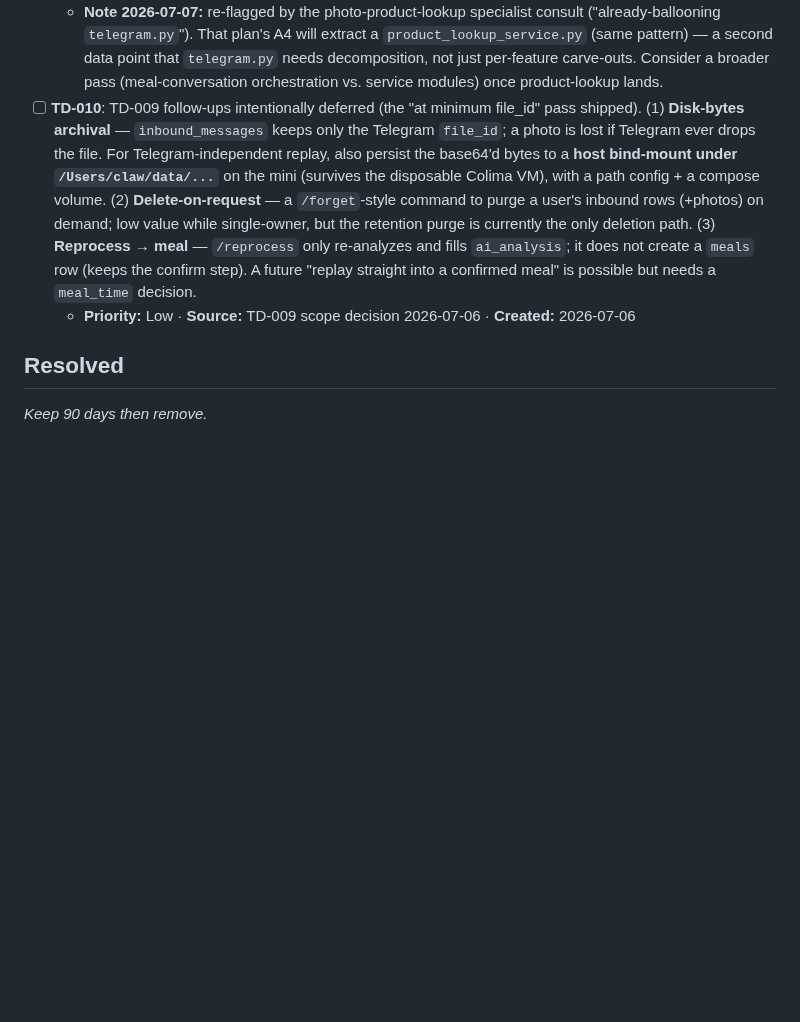
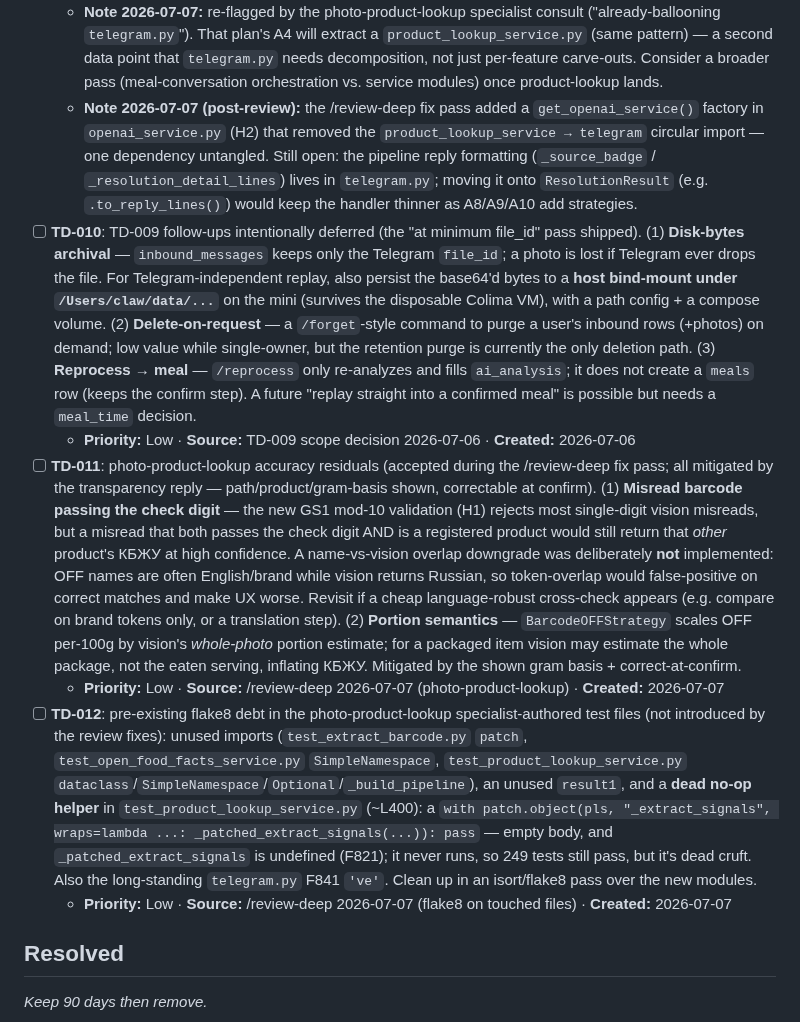
Before and after one commit to JuliiaZhuravleva/nutricore, a Markdown page: _tech-debt.md, the part around the change. GitHub-like rendering; blank space fills up the shorter version.

Commit message:
docs(debt): review residuals from photo-product-lookup /review-deep (TD-011/012, TD-008 note)
Co-Authored-By: Claude Opus 4.8 <noreply@anthropic.com>

```diff
--- a/_tech-debt.md
+++ b/_tech-debt.md
@@ -50,6 +50,11 @@ _Track for later._
     `telegram.py`"). That plan's A4 will extract a `product_lookup_service.py` (same pattern) — a second
     data point that `telegram.py` needs decomposition, not just per-feature carve-outs. Consider a
     broader pass (meal-conversation orchestration vs. service modules) once product-lookup lands.
+  - **Note 2026-07-07 (post-review):** the /review-deep fix pass added a `get_openai_service()` factory
+    in `openai_service.py` (H2) that removed the `product_lookup_service → telegram` circular import —
+    one dependency untangled. Still open: the pipeline reply formatting (`_source_badge` /
+    `_resolution_detail_lines`) lives in `telegram.py`; moving it onto `ResolutionResult`
+    (e.g. `.to_reply_lines()`) would keep the handler thinner as A8/A9/A10 add strategies.
 - [ ] **TD-010**: TD-009 follow-ups intentionally deferred (the "at minimum file_id" pass shipped).
   (1) **Disk-bytes archival** — `inbound_messages` keeps only the Telegram `file_id`; a photo is
   lost if Telegram ever drops the file. For Telegram-independent replay, also persist the base64'd
@@ -60,6 +65,27 @@ _Track for later._
   re-analyzes and fills `ai_analysis`; it does not create a `meals` row (keeps the confirm step). A
   future "replay straight into a confirmed meal" is possible but needs a `meal_time` decision.
   - **Priority:** Low · **Source:** TD-009 scope decision 2026-07-06 · **Created:** 2026-07-06
+- [ ] **TD-011**: photo-product-lookup accuracy residuals (accepted during the /review-deep fix pass;
+  all mitigated by the transparency reply — path/product/gram-basis shown, correctable at confirm).
+  (1) **Misread barcode passing the check digit** — the new GS1 mod-10 validation (H1) rejects most
+  single-digit vision misreads, but a misread that both passes the check digit AND is a registered
+  product would still return that *other* product's КБЖУ at high confidence. A name-vs-vision overlap
+  downgrade was deliberately **not** implemented: OFF names are often English/brand while vision
+  returns Russian, so token-overlap would false-positive on correct matches and make UX worse. Revisit
+  if a cheap language-robust cross-check appears (e.g. compare on brand tokens only, or a translation
+  step). (2) **Portion semantics** — `BarcodeOFFStrategy` scales OFF per-100g by vision's *whole-photo*
+  portion estimate; for a packaged item vision may estimate the whole package, not the eaten serving,
+  inflating КБЖУ. Mitigated by the shown gram basis + correct-at-confirm.
+  - **Priority:** Low · **Source:** /review-deep 2026-07-07 (photo-product-lookup) · **Created:** 2026-07-07
+- [ ] **TD-012**: pre-existing flake8 debt in the photo-product-lookup specialist-authored test files
+  (not introduced by the review fixes): unused imports (`test_extract_barcode.py` `patch`,
+  `test_open_food_facts_service.py` `SimpleNamespace`, `test_product_lookup_service.py`
+  `dataclass`/`SimpleNamespace`/`Optional`/`_build_pipeline`), an unused `result1`, and a **dead no-op
+  helper** in `test_product_lookup_service.py` (~L400): a `with patch.object(pls, "_extract_signals",
+  wraps=lambda ...: _patched_extract_signals(...)): pass` — empty body, and `_patched_extract_signals`
+  is undefined (F821); it never runs, so 249 tests still pass, but it's dead cruft. Also the
+  long-standing `telegram.py` F841 `'ve'`. Clean up in an isort/flake8 pass over the new modules.
+  - **Priority:** Low · **Source:** /review-deep 2026-07-07 (flake8 on touched files) · **Created:** 2026-07-07
 
 ## Resolved
 _Keep 90 days then remove._
```
